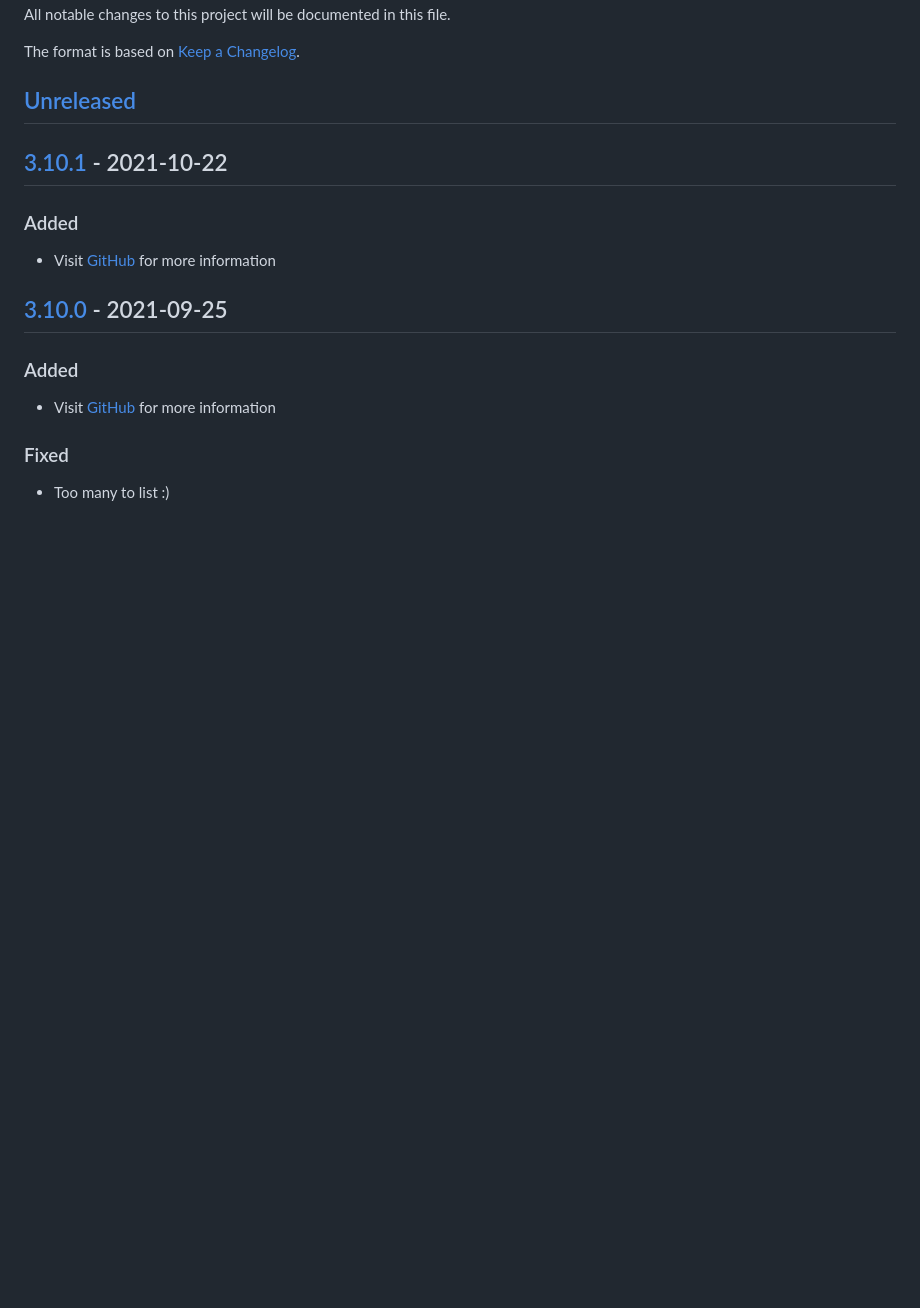
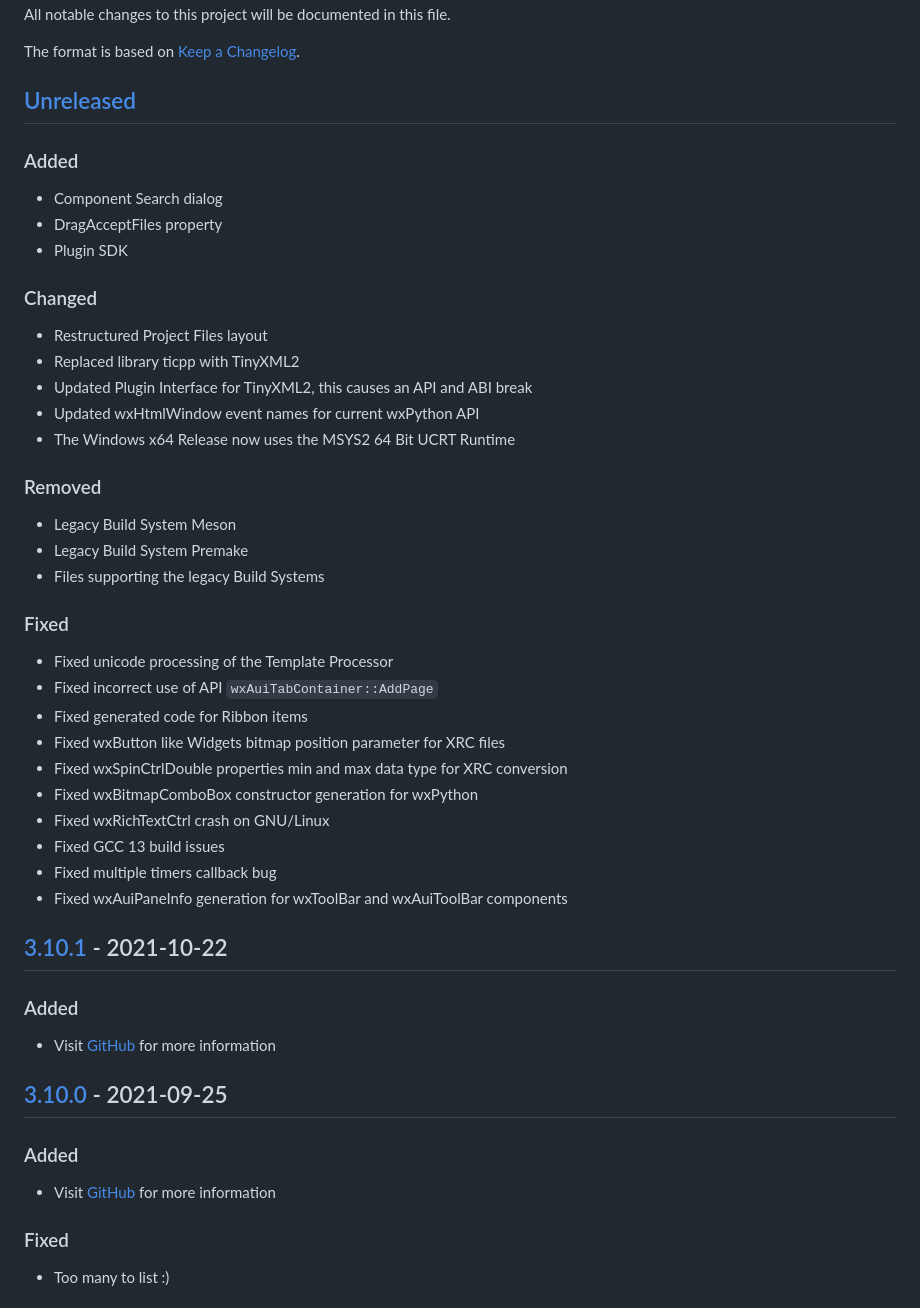
Before and after one commit to wxFormBuilder/wxFormBuilder, a Markdown page: CHANGELOG.md, the part around the change. Rendered like a GitHub page; blank space fills up the shorter version.

Commit message:
Update changelog for next release

```diff
--- a/CHANGELOG.md
+++ b/CHANGELOG.md
@@ -5,6 +5,39 @@ All notable changes to this project will be documented in this file.
 The format is based on [Keep a Changelog](https://keepachangelog.com/en/1.1.0/).
 
 ## [Unreleased]
+
+### Added
+
+- Component Search dialog
+- DragAcceptFiles property
+- Plugin SDK
+
+### Changed
+
+- Restructured Project Files layout
+- Replaced library ticpp with TinyXML2
+- Updated Plugin Interface for TinyXML2, this causes an API and ABI break
+- Updated wxHtmlWindow event names for current wxPython API
+- The Windows x64 Release now uses the MSYS2 64 Bit UCRT Runtime
+
+### Removed
+
+- Legacy Build System Meson
+- Legacy Build System Premake
+- Files supporting the legacy Build Systems
+
+### Fixed
+
+- Fixed unicode processing of the Template Processor
+- Fixed incorrect use of API `wxAuiTabContainer::AddPage`
+- Fixed generated code for Ribbon items
+- Fixed wxButton like Widgets bitmap position parameter for XRC files
+- Fixed wxSpinCtrlDouble properties min and max data type for XRC conversion
+- Fixed wxBitmapComboBox constructor generation for wxPython
+- Fixed wxRichTextCtrl crash on GNU/Linux
+- Fixed GCC 13 build issues
+- Fixed multiple timers callback bug
+- Fixed wxAuiPaneInfo generation for wxToolBar and wxAuiToolBar components
 
 ## [3.10.1] - 2021-10-22
 
```
